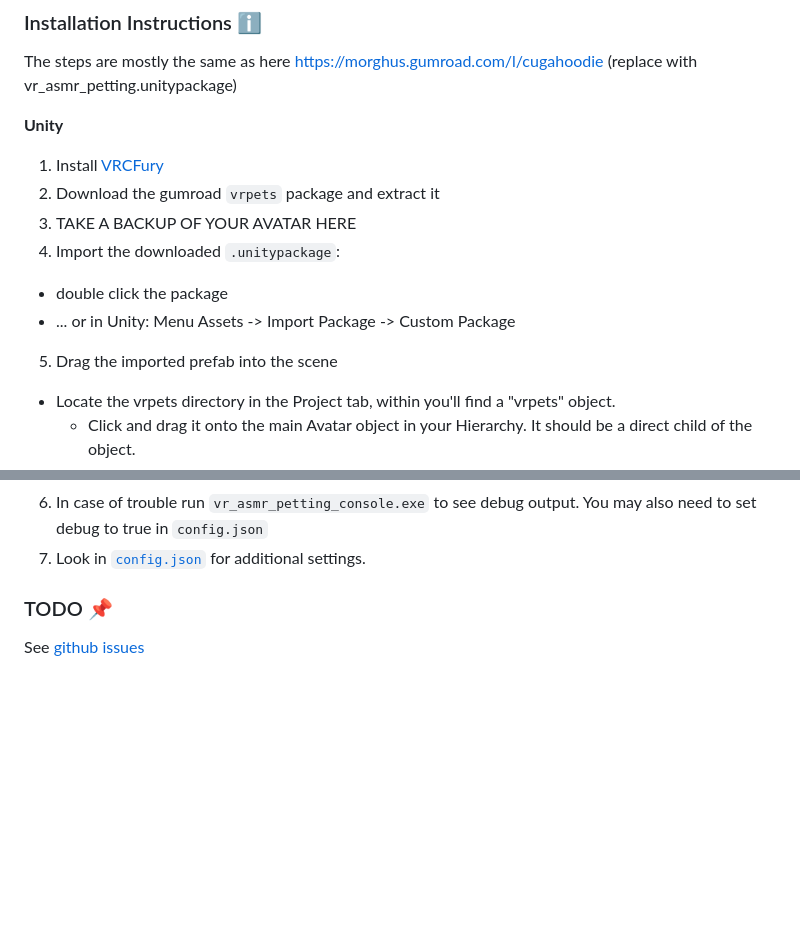
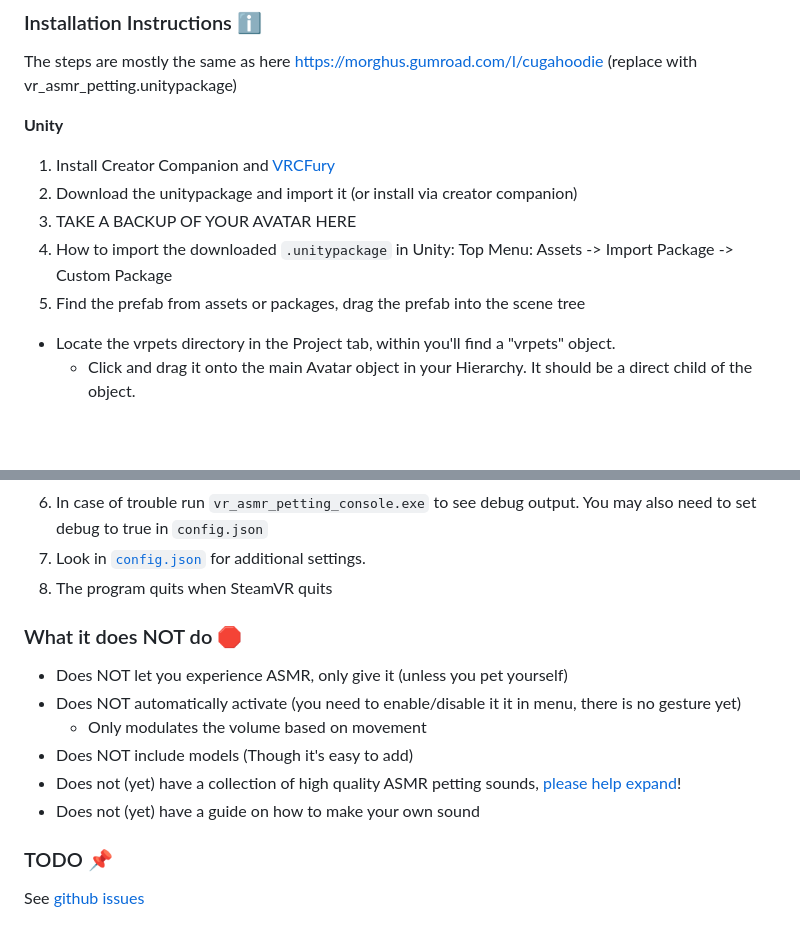
Before and after one commit to Python1320/vr_asmr_petting, a Markdown page: README.md, 2 parts joined by grey strips. Rendered like a GitHub page; blank space fills up the shorter version.

```diff
--- a/README.md
+++ b/README.md
@@ -44,13 +64,11 @@ The steps are mostly the same as here https://morghus.gumroad.com/l/cugahoodie (
 
 **Unity**
 
- 1. Install [VRCFury](https://vrcfury.com/getting-started)
- 2. Download the gumroad `vrpets` package and extract it
+ 1. Install Creator Companion and [VRCFury](https://vrcfury.com/getting-started)
+ 2. Download the unitypackage and import it (or install via creator companion)
  3. TAKE A BACKUP OF YOUR AVATAR HERE
- 4. Import the downloaded `.unitypackage`:
-   - double click the package
-   - ... or in Unity: Menu Assets -> Import Package -> Custom Package
- 5. Drag the imported prefab into the scene
+ 4. How to import the downloaded `.unitypackage` in Unity: Top Menu: Assets -> Import Package -> Custom Package
+ 5. Find the prefab from assets or packages, drag the prefab into the scene tree
    - Locate the vrpets directory in the Project tab, within you'll find a "vrpets" object.
       - Click and drag it onto the main Avatar object in your Hierarchy. It should be a direct child of the object.
 	  - Once the prefab has been put in the correct place, it should show up on your avatar in the Scene view.
@@ -69,6 +87,15 @@ The steps are mostly the same as here https://morghus.gumroad.com/l/cugahoodie (
  5. The program runs in background. Look in task manager for status.
  6. In case of trouble run `vr_asmr_petting_console.exe` to see debug output. You may also need to set debug to true in `config.json`
  7. Look in [`config.json`](https://github.com/Python1320/vr_asmr_petting/blob/main/src/config.json) for additional settings.
+ 8. The program quits when SteamVR quits
+
+### What it does NOT do 🛑
+ - Does NOT let you experience ASMR, only give it (unless you pet yourself)
+ - Does NOT automatically activate (you need to enable/disable it it in menu, there is no gesture yet)
+    - Only modulates the volume based on movement
+ - Does NOT include models (Though it's easy to add)
+ - Does not (yet) have a collection of high quality ASMR petting sounds, [please help expand](https://github.com/Python1320/vr_asmr_petting/issues/22)!
+ - Does not (yet) have a guide on how to make your own sound
 
 ### TODO 📌
 
```
Also changed, not shown: other parts of README.md (+33 -11 lines), docs/teaser.gif (added), 3 other files.
